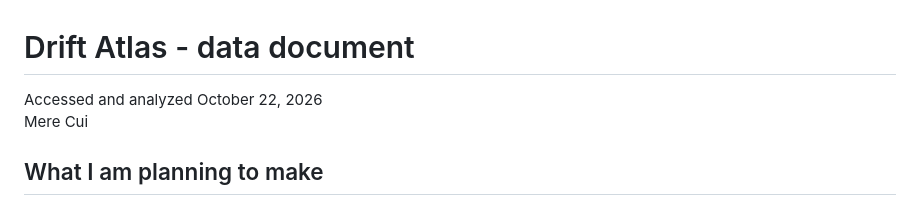
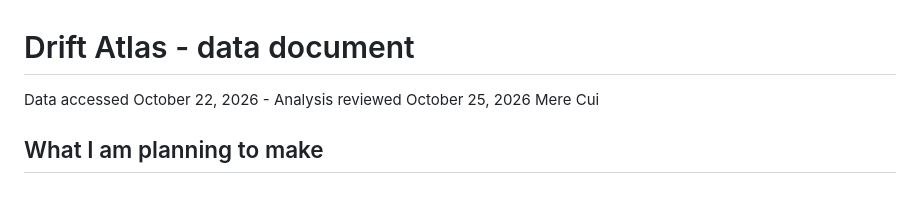
Before and after one commit to mere0125/drift-atlas, a Markdown page: DATA_DOCUMENT.md, the part around the change. GitHub-like rendering.

Commit message:
Record final data review on October 25

```diff
--- a/DATA_DOCUMENT.md
+++ b/DATA_DOCUMENT.md
@@ -1,6 +1,6 @@
 # Drift Atlas - data document
 
-Accessed and analyzed October 22, 2026
+Data accessed October 22, 2026 - Analysis reviewed October 25, 2026
 Mere Cui
 
 ## What I am planning to make
```
